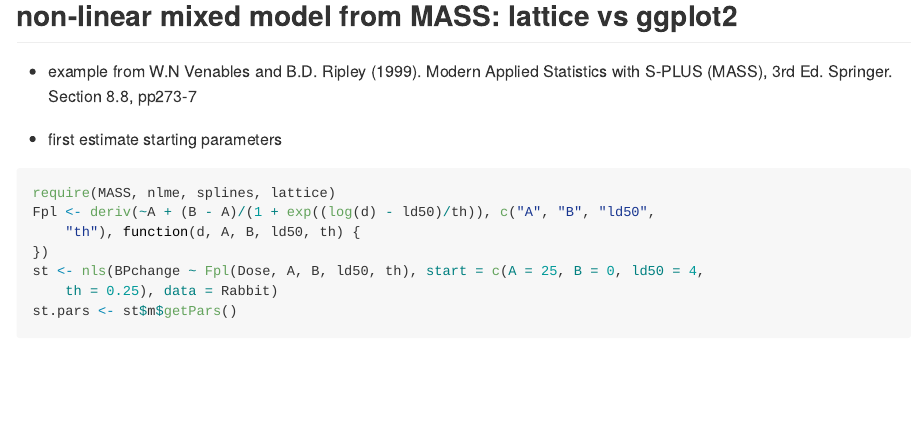
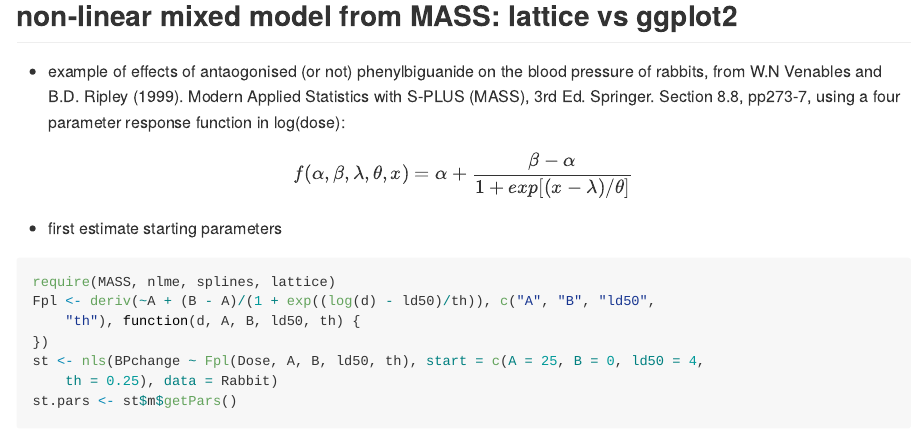
Before and after one commit to eipi10/ggplot2er, an R Markdown document (index.Rmd): the page in a window 1100 px wide, from 11670 px down. The pictures show the output file index.md that the author committed with the source, drawn offline in the style of GitHub; long lines of code are wrapped.

Commit message:
publishing deck

```diff
--- a/index.Rmd
+++ b/index.Rmd
@@ -708,7 +708,9 @@ grid.arrange(p1,p2,ncol=2)
 
 ## non-linear mixed model from MASS: lattice vs ggplot2
 
-* example from W.N Venables and B.D. Ripley (1999). Modern Applied Statistics with S-PLUS (MASS), 3rd Ed. Springer. Section 8.8, pp273-7
+* example of effects of antaogonised (or not) phenylbiguanide on the blood pressure of rabbits, from W.N Venables and B.D. Ripley (1999). Modern Applied Statistics with S-PLUS (MASS), 3rd Ed. Springer. Section 8.8, pp273-7, using a four parameter response function in log(dose):
+
+$${f(\alpha, \beta, \lambda, \theta, x)} = {\alpha + {\beta - \alpha \over 1 + exp[(x - \lambda)/\theta]}}$$
 
 * first estimate starting parameters
 
```
Also changed, not shown: index.html, index.md.
